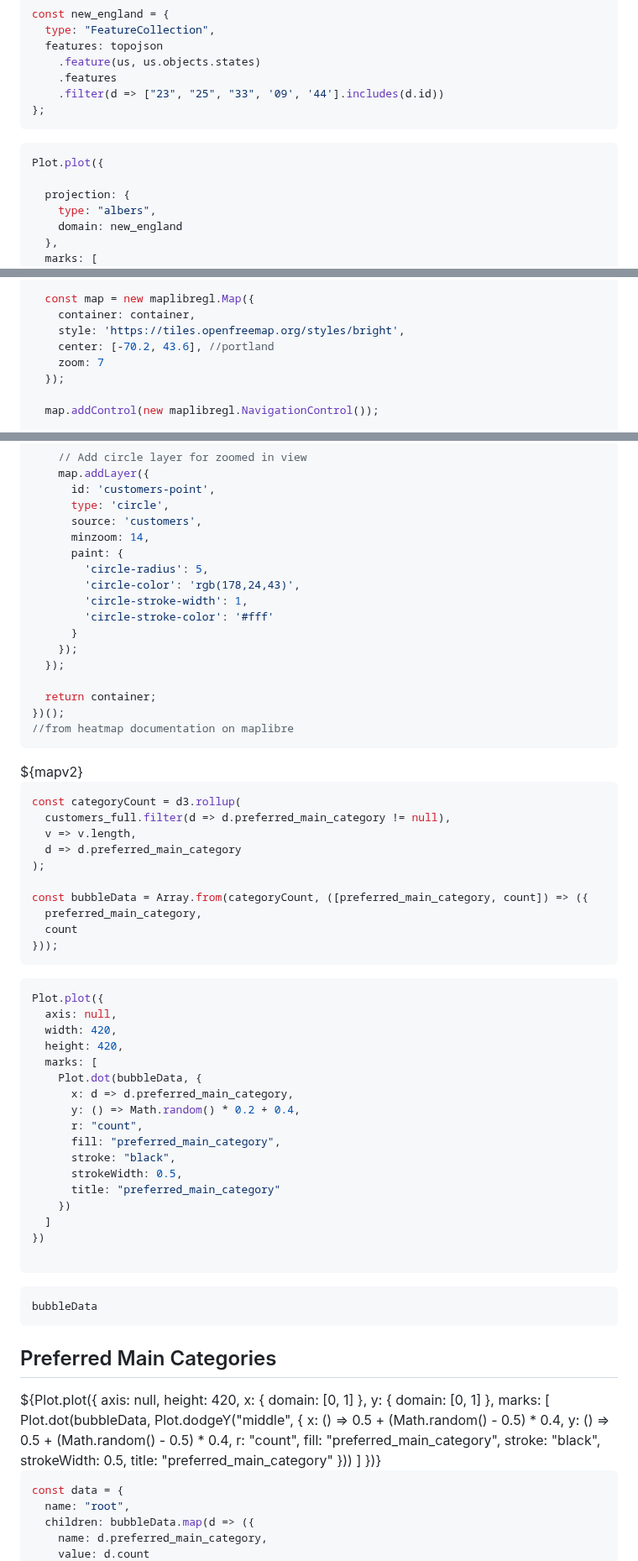
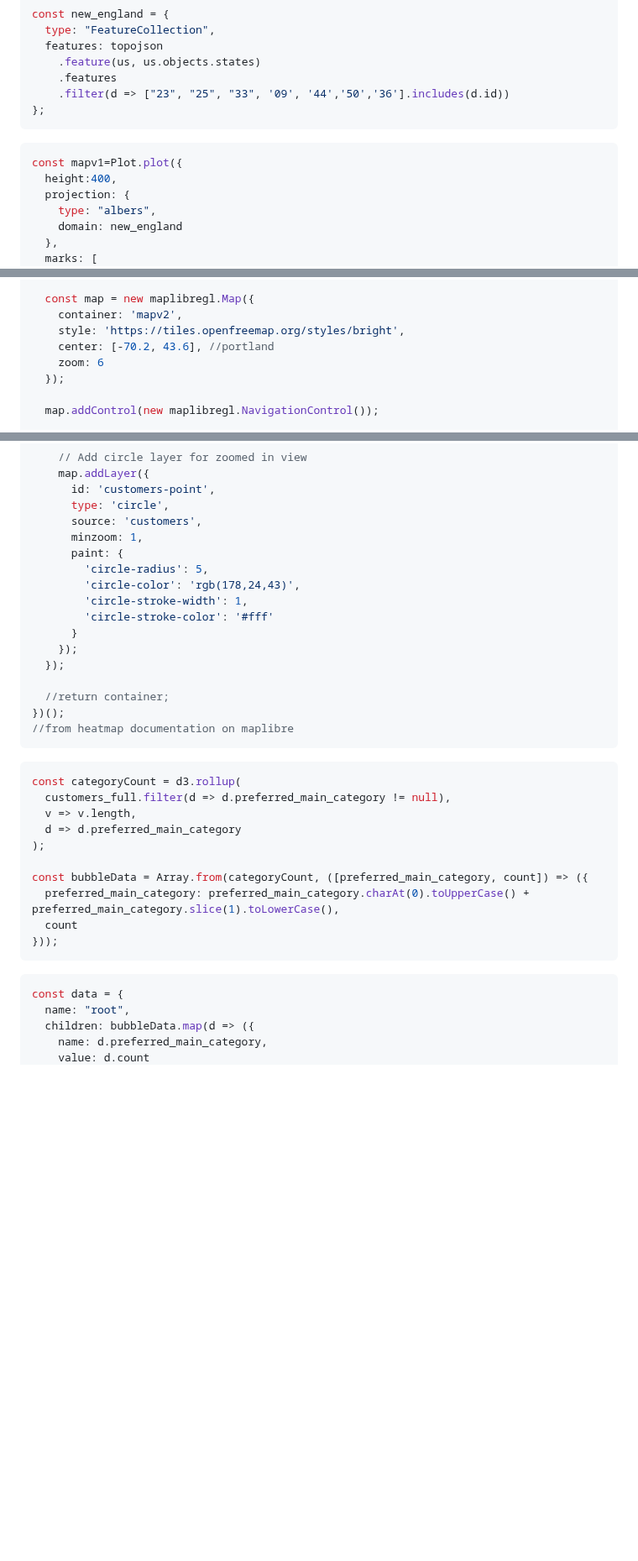
Before and after one commit to nudataviz/project-fall25-metln, a Markdown page: METLN/src/maptry.md, 3 parts joined by grey strips. Shown at 84% size. GitHub-like rendering; blank space fills up the shorter version.

Commit message:
updated some formatting

````diff
--- a/METLN/src/maptry.md
+++ b/METLN/src/maptry.md
@@ -35,13 +35,13 @@ const new_england = {
   features: topojson
     .feature(us, us.objects.states)
     .features
-    .filter(d => ["23", "25", "33", '09', '44'].includes(d.id))
+    .filter(d => ["23", "25", "33", '09', '44','50','36'].includes(d.id))
 };
 ```
 
 ```js
-Plot.plot({
-
+const mapv1=Plot.plot({
+  height:400,
   projection: {
     type: "albers",
     domain: new_england
@@ -71,9 +76,9 @@ const mapv2 = (() => {
 
   const map = new maplibregl.Map({
-    container: container,
+    container: 'mapv2',
     style: 'https://tiles.openfreemap.org/styles/bright',
     center: [-70.2, 43.6], //portland
-    zoom: 7
+    zoom: 6
   });
 
   map.addControl(new maplibregl.NavigationControl());
@@ -128,7 +133,7 @@ const mapv2 = (() => {
       id: 'customers-point',
       type: 'circle',
       source: 'customers',
-      minzoom: 14,
+      minzoom: 1,
       paint: {
         'circle-radius': 5,
         'circle-color': 'rgb(178,24,43)',
@@ -138,16 +143,10 @@ const mapv2 = (() => {
     });
   });
 
-  return container;
+  //return container;
 })();
 //from heatmap documentation on maplibre
 ```
-
-
-
-  <div class="card">
-    ${mapv2}
-  </div>
 
 
 ```js
@@ -158,58 +157,12 @@ const categoryCount = d3.rollup(
 );
 
 const bubbleData = Array.from(categoryCount, ([preferred_main_category, count]) => ({
-  preferred_main_category,
+  preferred_main_category: preferred_main_category.charAt(0).toUpperCase() + preferred_main_category.slice(1).toLowerCase(),
   count
 }));
 ```
 
 
-
-
-```js
-Plot.plot({
-  axis: null,
-  width: 420,
-  height: 420,
-  marks: [
-    Plot.dot(bubbleData, {
-      x: d => d.preferred_main_category,
-      y: () => Math.random() * 0.2 + 0.4,
-      r: "count",
-      fill: "preferred_main_category",
-      stroke: "black",
-      strokeWidth: 0.5,
-      title: "preferred_main_category"
-    })
-  ]
-})
-
-```
-```js
-bubbleData
-```
-
-
-<div class="card" style="grid-column: span 2; padding: 1rem 1rem; max-height: 420px; background-color: #0f0e0eff;">
-<h2 style="color:white;">Preferred Main Categories</h2>
-    ${Plot.plot({
-  axis: null,
-  height: 420,
-  x: { domain: [0, 1] },
-  y: { domain: [0, 1] },
-  marks: [
-    Plot.dot(bubbleData, Plot.dodgeY("middle", {
-      x: () => 0.5 + (Math.random() - 0.5) * 0.4,
-      y: () => 0.5 + (Math.random() - 0.5) * 0.4,
-      r: "count",
-      fill: "preferred_main_category",
-      stroke: "black",
-      strokeWidth: 0.5,
-      title: "preferred_main_category"
-    }))
-  ]
-})}
-</div>
 
 ```js
 const data = {
````
Also changed, not shown: other parts of METLN/src/maptry.md (+8 -3 lines).
